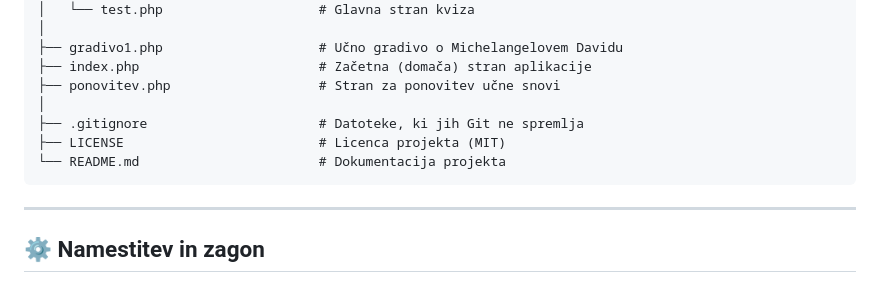
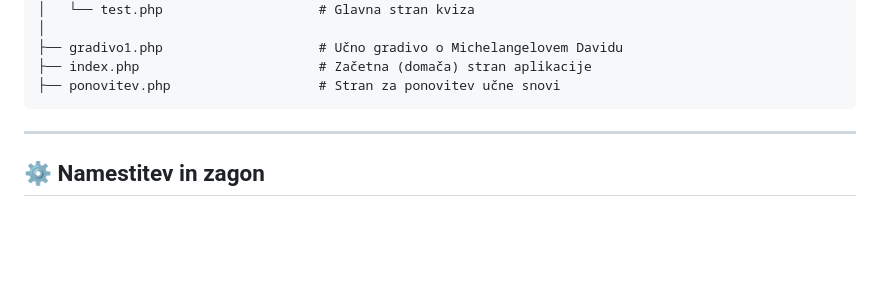
Before and after one commit to Sarar-design/Michelangelov-David, a Markdown page: README.md, the part around the change. Rendered like a GitHub page; blank space fills up the shorter version.

Commit message:
Update README to remove certain file references
Removed .gitignore, LICENSE, and README.md from the file list.

````diff
--- a/README.md
+++ b/README.md
@@ -97,10 +97,6 @@ Michelangelov-David/
 ├── gradivo1.php                    # Učno gradivo o Michelangelovem Davidu
 ├── index.php                       # Začetna (domača) stran aplikacije
 ├── ponovitev.php                   # Stran za ponovitev učne snovi
-│
-├── .gitignore                      # Datoteke, ki jih Git ne spremlja
-├── LICENSE                         # Licenca projekta (MIT)
-└── README.md                       # Dokumentacija projekta
 ```
 ---
 
````
